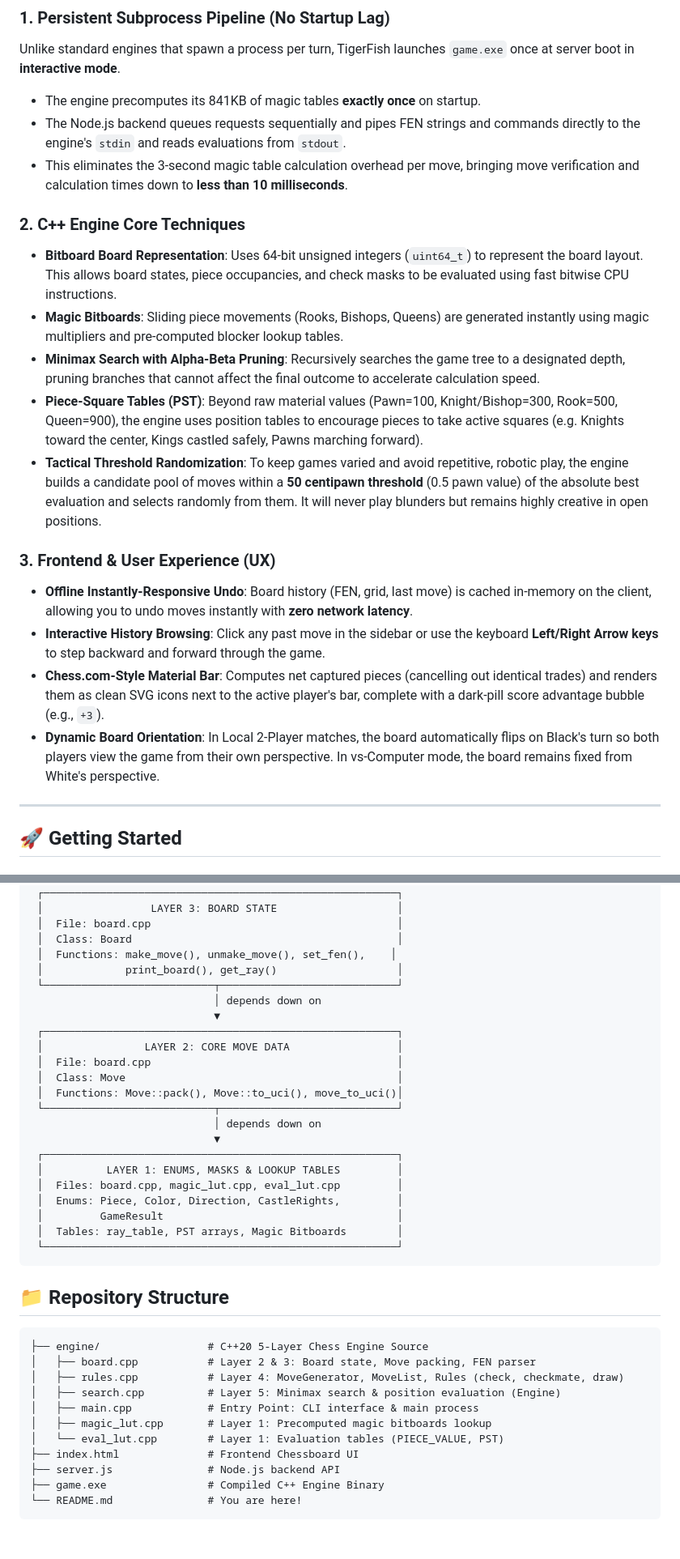
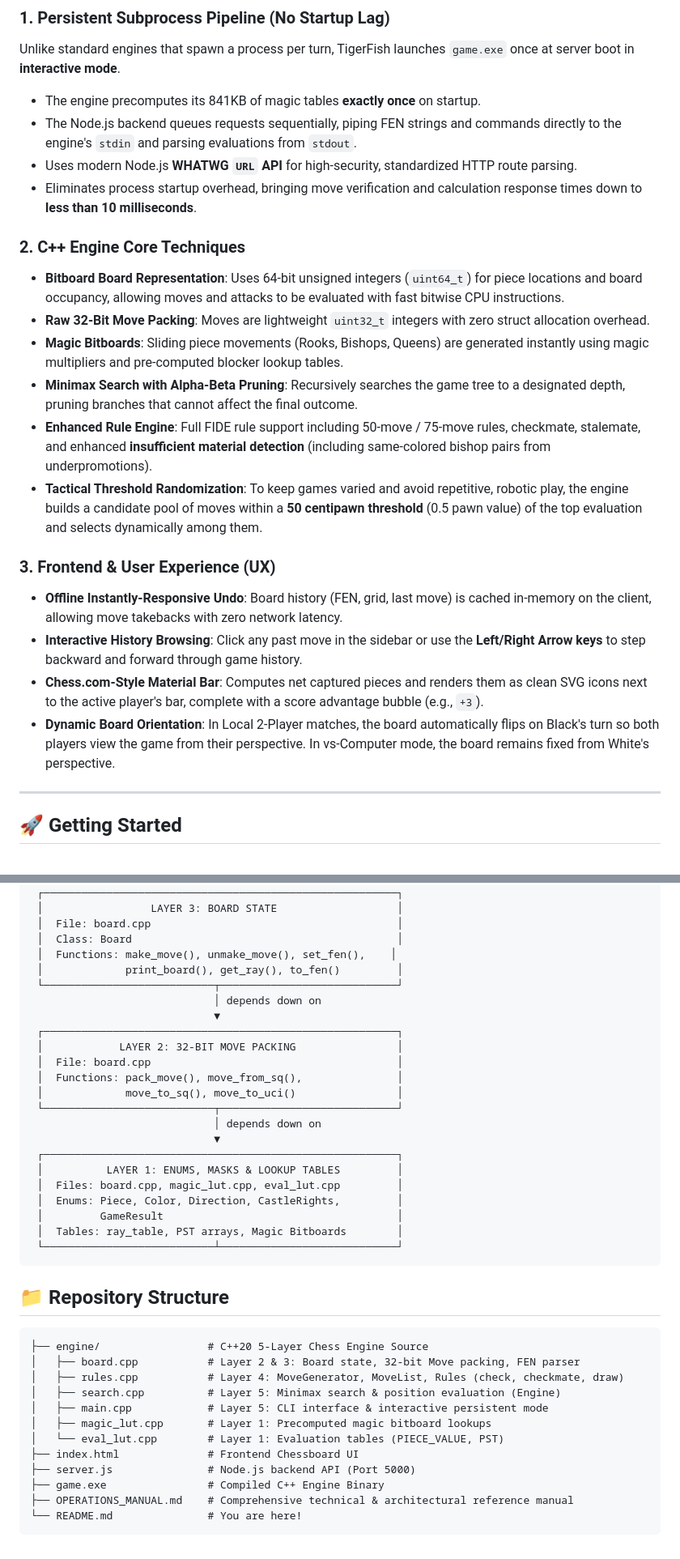
Before and after one commit to Piyush2007-dev/TigerFish-Chess-Engine, a Markdown page: README.md, 2 parts joined by grey strips. Shown at 81% size. Drawn GitHub-style.

Commit message:
docs: update README.md with 10M benchmarks, port 5000, 32-bit move packing & WHATWG URL updates

````diff
--- a/README.md
+++ b/README.md
@@ -21,21 +29,23 @@ graph TD
 ### 1. Persistent Subprocess Pipeline (No Startup Lag)
 Unlike standard engines that spawn a process per turn, TigerFish launches `game.exe` once at server boot in **interactive mode**.
 * The engine precomputes its 841KB of magic tables **exactly once** on startup.
-* The Node.js backend queues requests sequentially and pipes FEN strings and commands directly to the engine's `stdin` and reads evaluations from `stdout`.
-* This eliminates the 3-second magic table calculation overhead per move, bringing move verification and calculation times down to **less than 10 milliseconds**.
+* The Node.js backend queues requests sequentially, piping FEN strings and commands directly to the engine's `stdin` and parsing evaluations from `stdout`.
+* Uses modern Node.js **WHATWG `URL` API** for high-security, standardized HTTP route parsing.
+* Eliminates process startup overhead, bringing move verification and calculation response times down to **less than 10 milliseconds**.
 
 ### 2. C++ Engine Core Techniques
-* **Bitboard Board Representation**: Uses 64-bit unsigned integers (`uint64_t`) to represent the board layout. This allows board states, piece occupancies, and check masks to be evaluated using fast bitwise CPU instructions.
+* **Bitboard Board Representation**: Uses 64-bit unsigned integers (`uint64_t`) for piece locations and board occupancy, allowing moves and attacks to be evaluated with fast bitwise CPU instructions.
+* **Raw 32-Bit Move Packing**: Moves are lightweight `uint32_t` integers with zero struct allocation overhead.
 * **Magic Bitboards**: Sliding piece movements (Rooks, Bishops, Queens) are generated instantly using magic multipliers and pre-computed blocker lookup tables.
-* **Minimax Search with Alpha-Beta Pruning**: Recursively searches the game tree to a designated depth, pruning branches that cannot affect the final outcome to accelerate calculation speed.
-* **Piece-Square Tables (PST)**: Beyond raw material values (Pawn=100, Knight/Bishop=300, Rook=500, Queen=900), the engine uses position tables to encourage pieces to take active squares (e.g. Knights toward the center, Kings castled safely, Pawns marching forward).
-* **Tactical Threshold Randomization**: To keep games varied and avoid repetitive, robotic play, the engine builds a candidate pool of moves within a **50 centipawn threshold** (0.5 pawn value) of the absolute best evaluation and selects randomly from them. It will never play blunders but remains highly creative in open positions.
+* **Minimax Search with Alpha-Beta Pruning**: Recursively searches the game tree to a designated depth, pruning branches that cannot affect the final outcome.
+* **Enhanced Rule Engine**: Full FIDE rule support including 50-move / 75-move rules, checkmate, stalemate, and enhanced **insufficient material detection** (including same-colored bishop pairs from underpromotions).
+* **Tactical Threshold Randomization**: To keep games varied and avoid repetitive, robotic play, the engine builds a candidate pool of moves within a **50 centipawn threshold** (0.5 pawn value) of the top evaluation and selects dynamically among them.
 
 ### 3. Frontend & User Experience (UX)
-* **Offline Instantly-Responsive Undo**: Board history (FEN, grid, last move) is cached in-memory on the client, allowing you to undo moves instantly with **zero network latency**.
-* **Interactive History Browsing**: Click any past move in the sidebar or use the keyboard **Left/Right Arrow keys** to step backward and forward through the game.
-* **Chess.com-Style Material Bar**: Computes net captured pieces (cancelling out identical trades) and renders them as clean SVG icons next to the active player's bar, complete with a dark-pill score advantage bubble (e.g., `+3`).
-* **Dynamic Board Orientation**: In Local 2-Player matches, the board automatically flips on Black's turn so both players view the game from their own perspective. In vs-Computer mode, the board remains fixed from White's perspective.
+* **Offline Instantly-Responsive Undo**: Board history (FEN, grid, last move) is cached in-memory on the client, allowing move takebacks with zero network latency.
+* **Interactive History Browsing**: Click any past move in the sidebar or use the **Left/Right Arrow keys** to step backward and forward through game history.
+* **Chess.com-Style Material Bar**: Computes net captured pieces and renders them as clean SVG icons next to the active player's bar, complete with a score advantage bubble (e.g., `+3`).
+* **Dynamic Board Orientation**: In Local 2-Player matches, the board automatically flips on Black's turn so both players view the game from their perspective. In vs-Computer mode, the board remains fixed from White's perspective.
 
 ---
 
@@ -90,15 +100,15 @@ http://127.0.0.1:8080
  │  File: board.cpp                                       │
  │  Class: Board                                          │
  │  Functions: make_move(), unmake_move(), set_fen(),    │
- │             print_board(), get_ray()                   │
+ │             print_board(), get_ray(), to_fen()         │
  └───────────────────────────┬────────────────────────────┘
                              │ depends down on
                              ▼
  ┌────────────────────────────────────────────────────────┐
- │                LAYER 2: CORE MOVE DATA                 │
+ │            LAYER 2: 32-BIT MOVE PACKING                │
  │  File: board.cpp                                       │
- │  Class: Move                                           │
- │  Functions: Move::pack(), Move::to_uci(), move_to_uci()│
+ │  Functions: pack_move(), move_from_sq(),               │
+ │             move_to_sq(), move_to_uci()                │
  └───────────────────────────┬────────────────────────────┘
                              │ depends down on
                              ▼
@@ -108,20 +118,21 @@ http://127.0.0.1:8080
  │  Enums: Piece, Color, Direction, CastleRights,         │
  │         GameResult                                     │
  │  Tables: ray_table, PST arrays, Magic Bitboards        │
- └────────────────────────────────────────────────────────┘
+ └───────────────────────────┴────────────────────────────┘
 ```
 
 ## 📁 Repository Structure
 ```
 ├── engine/                 # C++20 5-Layer Chess Engine Source
-│   ├── board.cpp           # Layer 2 & 3: Board state, Move packing, FEN parser
+│   ├── board.cpp           # Layer 2 & 3: Board state, 32-bit Move packing, FEN parser
 │   ├── rules.cpp           # Layer 4: MoveGenerator, MoveList, Rules (check, checkmate, draw)
 │   ├── search.cpp          # Layer 5: Minimax search & position evaluation (Engine)
-│   ├── main.cpp            # Entry Point: CLI interface & main process
-│   ├── magic_lut.cpp       # Layer 1: Precomputed magic bitboards lookup
+│   ├── main.cpp            # Layer 5: CLI interface & interactive persistent mode
+│   ├── magic_lut.cpp       # Layer 1: Precomputed magic bitboard lookups
 │   └── eval_lut.cpp        # Layer 1: Evaluation tables (PIECE_VALUE, PST)
 ├── index.html              # Frontend Chessboard UI
-├── server.js               # Node.js backend API
+├── server.js               # Node.js backend API (Port 5000)
 ├── game.exe                # Compiled C++ Engine Binary
+├── OPERATIONS_MANUAL.md    # Comprehensive technical & architectural reference manual
 └── README.md               # You are here!
 ```
````
Also changed, not shown: other parts of README.md (+10 -2 lines).
